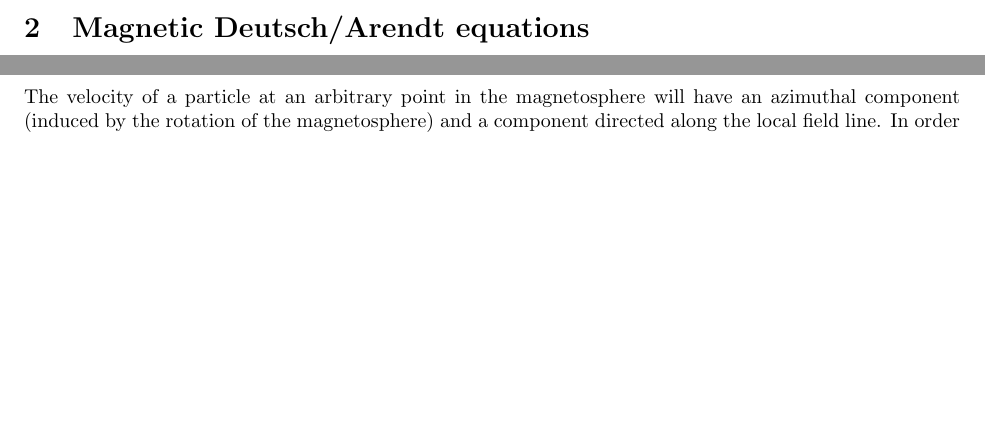
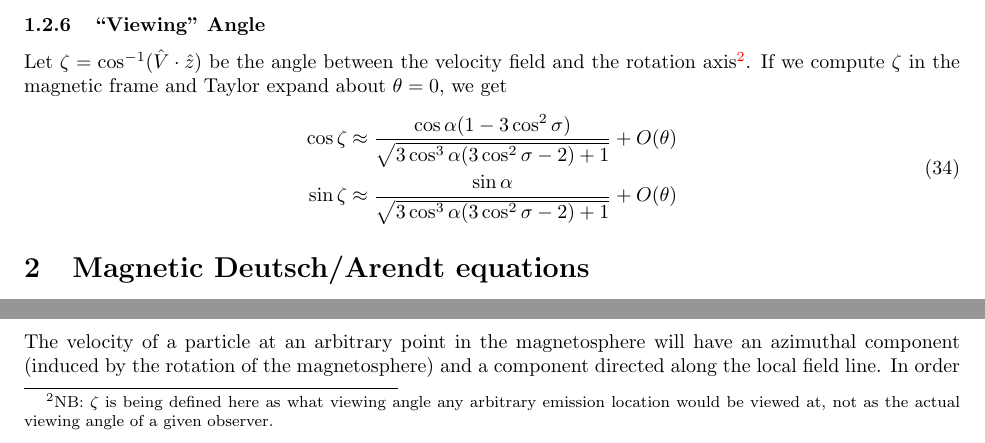
Before and after one commit to robotopia/pulsar-formulae, a LaTeX document (formulae.tex): two parts of page 8 of 12, joined at a grey line, cut at the place of the change, the shorter picture padded with empty space. Compiled offline with pdfLaTeX.

Commit message:
Added a couple of formulas for the 'viewing angle'

```diff
--- a/formulae.tex
+++ b/formulae.tex
@@ -335,6 +335,17 @@ With rotation effects, we compute $\hat{V}\cdot\hat{B}$ in the magnetic frame, a
     \end{aligned}
 \end{equation}
 
+\subsubsection{``Viewing'' Angle}
+
+Let $\zeta = \cos^{-1}(\hat{V}\cdot\hat{z})$ be the angle between the velocity field and the rotation axis\footnote{NB: $\zeta$ is being defined here as what viewing angle any arbitrary emission location would be viewed at, not as the actual viewing angle of a given observer.}.
+If we compute $\zeta$ in the magnetic frame and Taylor expand about $\theta = 0$, we get
+\begin{equation}
+    \begin{aligned}
+        \cos\zeta &\approx \frac{\cos\alpha(1-3\cos^2\sigma)}{\sqrt{3\cos^3\alpha(3\cos^2\sigma-2)+1}} + O(\theta) \\
+        \sin\zeta &\approx \frac{\sin\alpha}{\sqrt{3\cos^3\alpha(3\cos^2\sigma-2)+1}} + O(\theta)
+    \end{aligned}
+\end{equation}
+
 \section{Magnetic Deutsch/Arendt equations}
 
 \begin{equation}
```
